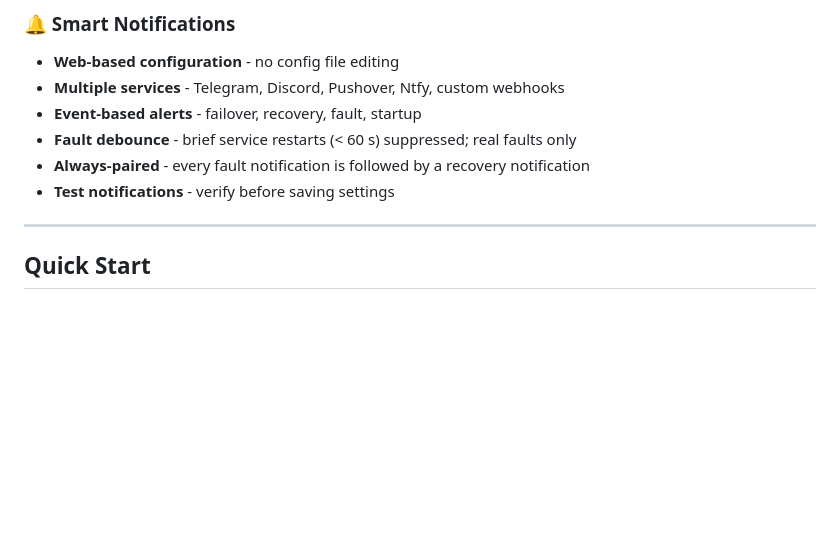
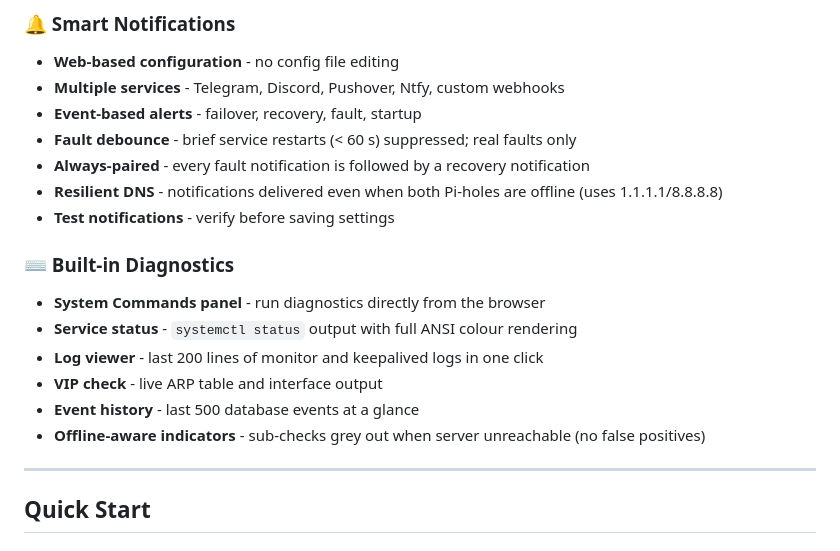
Before and after one commit to JBakers/pihole-sentinel, a Markdown page: README.md, the part around the change. Drawn GitHub-style; blank space fills up the shorter version.

```diff
--- a/README.md
+++ b/README.md
@@ -79,7 +79,16 @@ Pi-hole Sentinel brings enterprise-grade high availability to your Pi-hole DNS i
 - **Event-based alerts** - failover, recovery, fault, startup
 - **Fault debounce** - brief service restarts (< 60 s) suppressed; real faults only
 - **Always-paired** - every fault notification is followed by a recovery notification
+- **Resilient DNS** - notifications delivered even when both Pi-holes are offline (uses 1.1.1.1/8.8.8.8)
 - **Test notifications** - verify before saving settings
+
+### ⌨️ Built-in Diagnostics
+- **System Commands panel** - run diagnostics directly from the browser
+- **Service status** - `systemctl status` output with full ANSI colour rendering
+- **Log viewer** - last 200 lines of monitor and keepalived logs in one click
+- **VIP check** - live ARP table and interface output
+- **Event history** - last 500 database events at a glance
+- **Offline-aware indicators** - sub-checks grey out when server unreachable (no false positives)
 
 ---
 
```
Also changed, not shown: CHANGELOG.md (+35 -0 lines).
